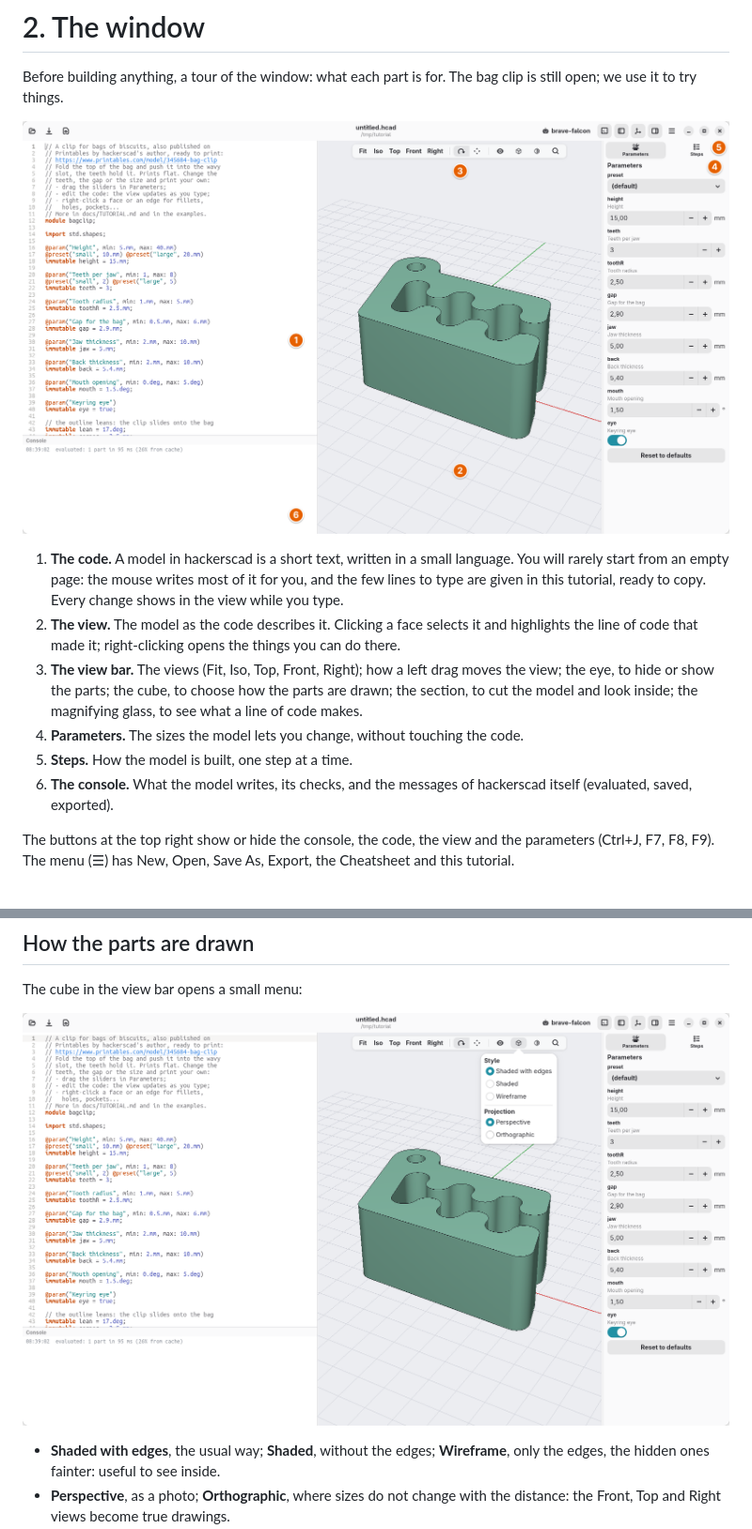
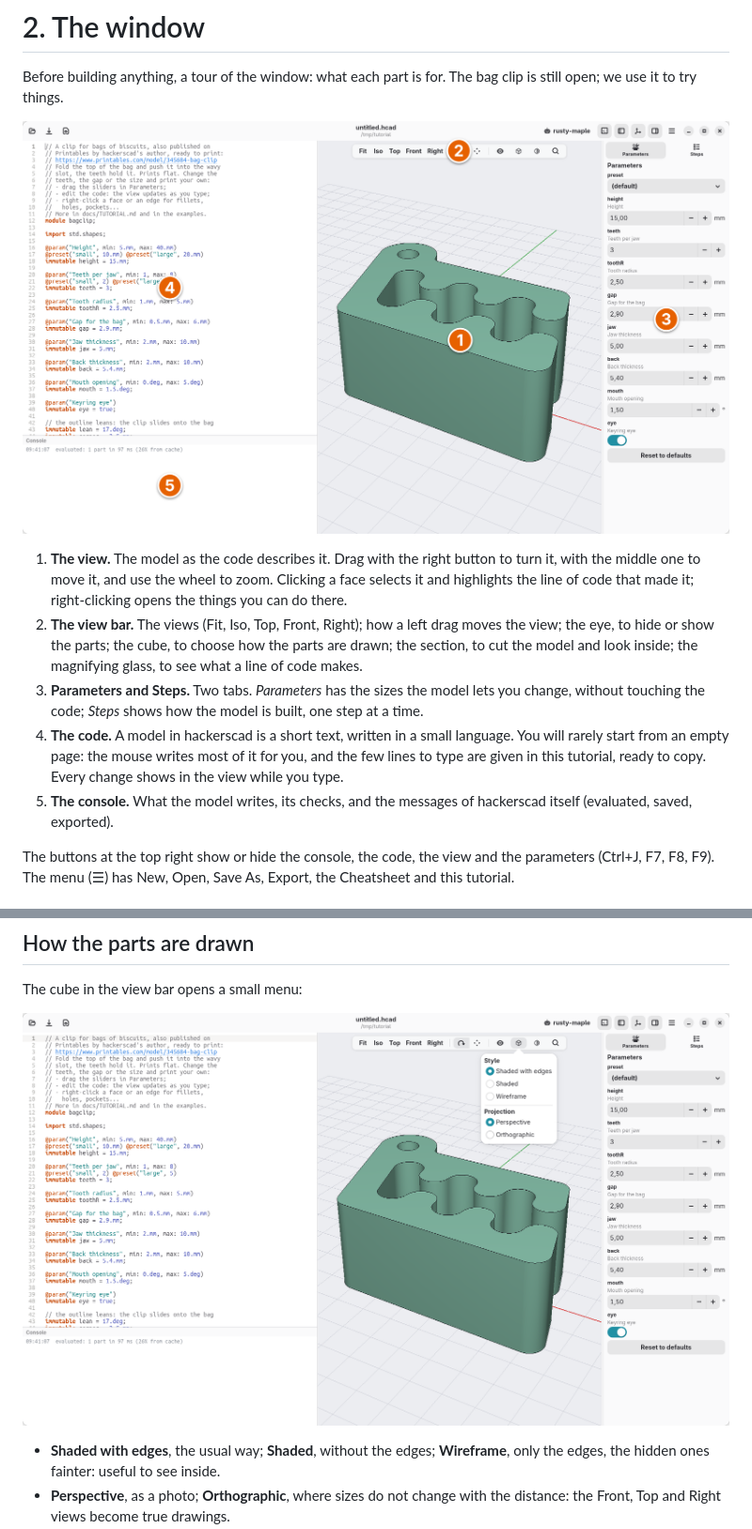
Before and after one commit to trikko/hackerscad, a Markdown page: docs/tutorial/02-the-window.md, 2 parts joined by grey strips. Shown at 94% size. Rendered like a GitHub page; pictures changed too: docs/tutorial/img/02-display-menu.png, docs/tutorial/img/02-window.png.

Commit message:
Number the parts of the window in order of use, larger and centred, and let the tutorial script redo single pages

```diff
--- a/docs/tutorial/02-the-window.md
+++ b/docs/tutorial/02-the-window.md
@@ -7,21 +7,22 @@ bag clip is still open; we use it to try things.
 
 ![The parts of the window](img/02-window.png)
 
-1. **The code.** A model in hackerscad is a short text, written in a small
+1. **The view.** The model as the code describes it. Drag with the right
+   button to turn it, with the middle one to move it, and use the wheel to
+   zoom. Clicking a face selects it and highlights the line of code that made
+   it; right-clicking opens the things you can do there.
+2. **The view bar.** The views (Fit, Iso, Top, Front, Right); how a left drag
+   moves the view; the eye, to hide or show the parts; the cube, to choose how
+   the parts are drawn; the section, to cut the model and look inside; the
+   magnifying glass, to see what a line of code makes.
+3. **Parameters and Steps.** Two tabs. *Parameters* has the sizes the model
+   lets you change, without touching the code; *Steps* shows how the model is
+   built, one step at a time.
+4. **The code.** A model in hackerscad is a short text, written in a small
    language. You will rarely start from an empty page: the mouse writes most
    of it for you, and the few lines to type are given in this tutorial, ready
    to copy. Every change shows in the view while you type.
-2. **The view.** The model as the code describes it. Clicking a face selects
-   it and highlights the line of code that made it; right-clicking opens the
-   things you can do there.
-3. **The view bar.** The views (Fit, Iso, Top, Front, Right); how a left drag
-   moves the view; the eye, to hide or show the parts; the cube, to choose how
-   the parts are drawn; the section, to cut the model and look inside; the
-   magnifying glass, to see what a line of code makes.
-4. **Parameters.** The sizes the model lets you change, without touching the
-   code.
-5. **Steps.** How the model is built, one step at a time.
-6. **The console.** What the model writes, its checks, and the messages of
+5. **The console.** What the model writes, its checks, and the messages of
    hackerscad itself (evaluated, saved, exported).
 
 The buttons at the top right show or hide the console, the code, the view and
```
Also changed, not shown: docs/tutorial/img/02-final.png, 1 other file.
